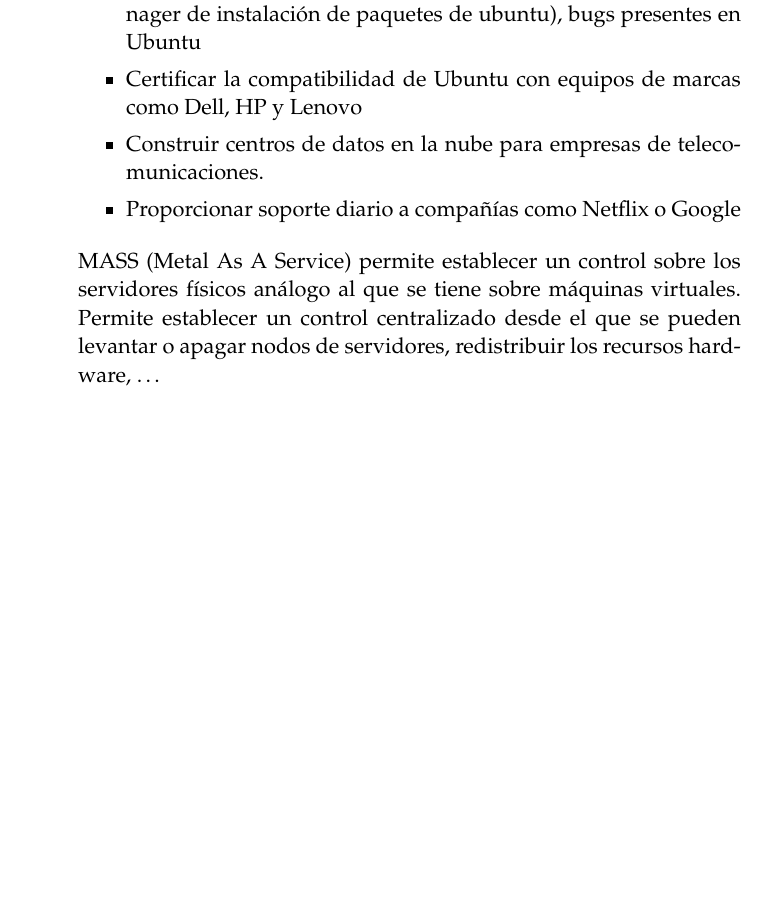
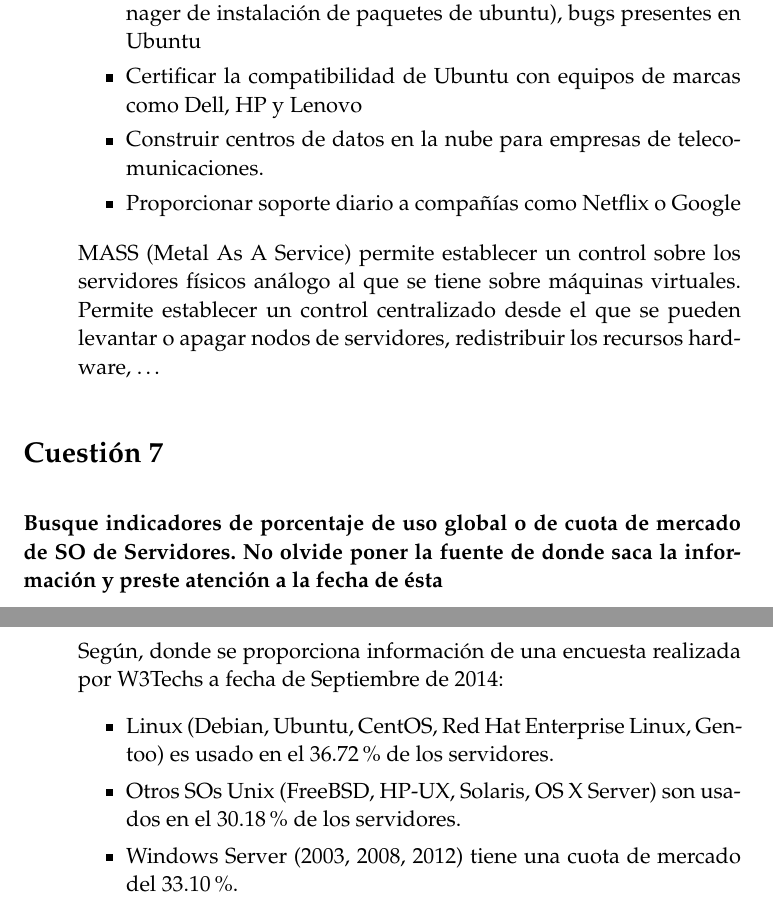
Before and after one commit to NCordon/IS-Practicas, a LaTeX document (PracticaI.tex): part of page 7 of 7 before the commit and two parts of pages 7 and 8 of 8 after it, the two joined at a grey line, cut so that both start at the same text, the shorter picture padded with empty space. Compiled offline with pdfLaTeX.

Commit message:
Market quota of operative systems in servers described

```diff
--- a/PracticaI.tex
+++ b/PracticaI.tex
@@ -317,6 +317,20 @@ Se encarga de entre otras cosas:
 
 
  %http://en.wikipedia.org/wiki/Canonical_(company)
-\end{answer}
+ \end{answer}
+ \section{Cuestión 7}
+ \textbf{Busque indicadores de porcentaje de uso global o de cuota de mercado de SO de Servidores. No olvide poner
+ la fuente de donde saca la información y preste atención a la fecha de ésta}
+ \begin{answer}
+
+ Según, %http://en.wikipedia.org/wiki/Usage_share_of_operating_systems#Market_share_by_category
+ donde se proporciona información de una encuesta realizada por W3Techs a fecha de Septiembre de 2014:
+ \begin{itemize}
+  \item Linux (Debian, Ubuntu, CentOS, Red Hat Enterprise Linux, Gentoo) es usado en el 36.72\% de los servidores.
+  \item Otros SOs Unix (FreeBSD, HP-UX, Solaris, OS X Server) son usados en el 30.18\% de los servidores.
+  \item Windows Server (2003, 2008, 2012) tiene una cuota de mercado del 33.10\%.
+ \end{itemize}
+
+ \end{answer}
 
 \end{document}
```
